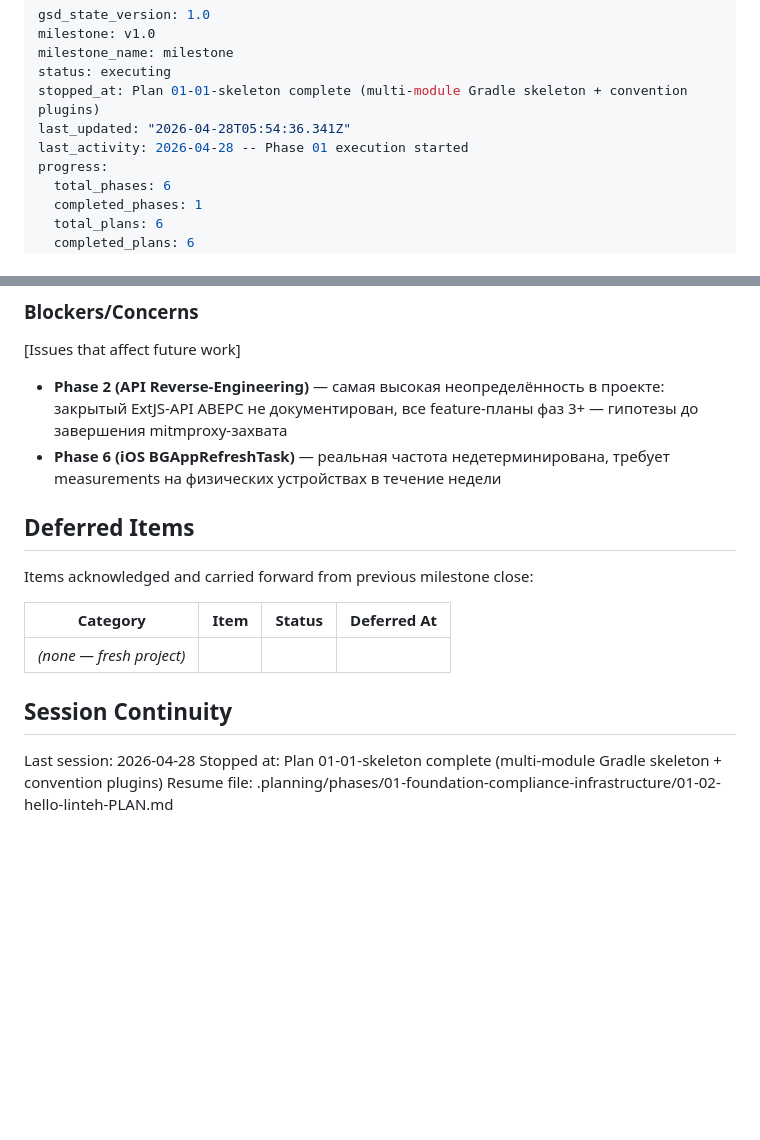
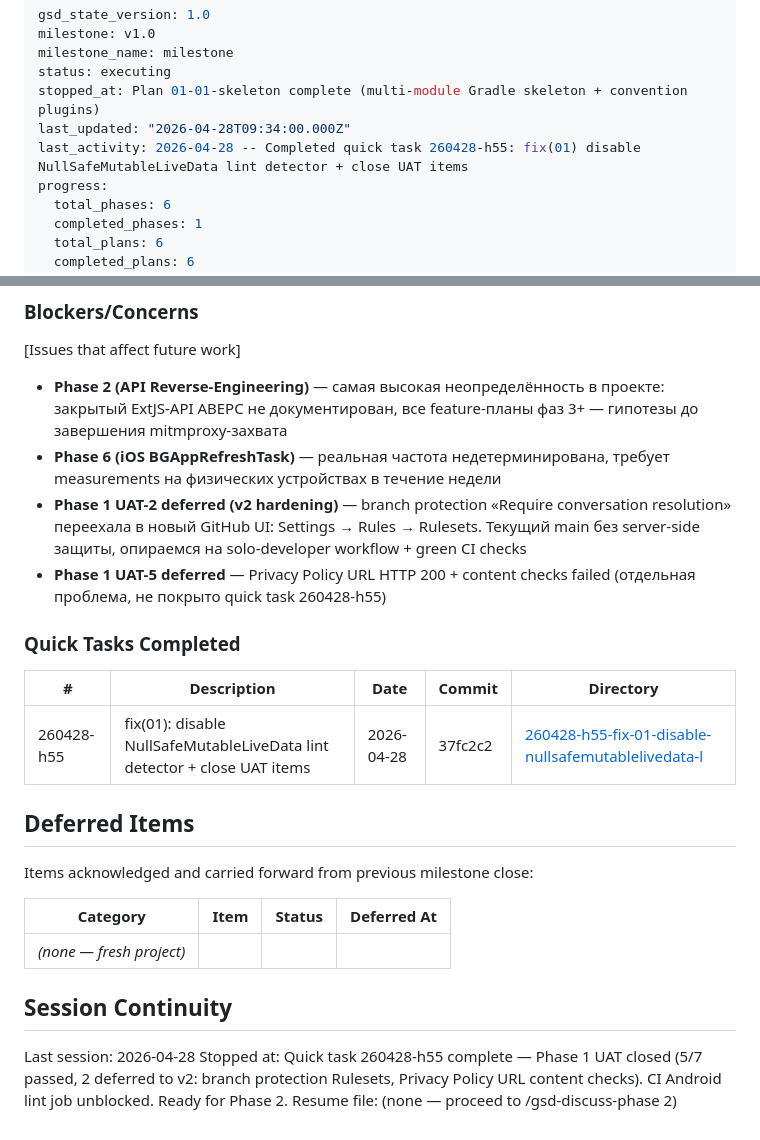
Before and after one commit to chudoxl/LintehJournal, a Markdown page: .planning/STATE.md, 2 parts joined by grey strips. Drawn GitHub-style; blank space fills up the shorter version.

Commit message:
docs(quick-260428-h55): summary + STATE update — UAT-3 closed via lint disable
Quick task 260428-h55 SUMMARY + STATE.md update for completed work.

Phase 1 UAT closure: 5/7 passed, 2 deferred (UAT-2 Rulesets, UAT-5 Pages URL).
CI Android lint job unblocked. Ready to advance to Phase 2.

Co-Authored-By: Claude Opus 4.7 (1M context) <noreply@anthropic.com>

```diff
--- a/.planning/STATE.md
+++ b/.planning/STATE.md
@@ -4,8 +4,8 @@ milestone: v1.0
 milestone_name: milestone
 status: executing
 stopped_at: Plan 01-01-skeleton complete (multi-module Gradle skeleton + convention plugins)
-last_updated: "2026-04-28T05:54:36.341Z"
-last_activity: 2026-04-28 -- Phase 01 execution started
+last_updated: "2026-04-28T09:34:00.000Z"
+last_activity: 2026-04-28 -- Completed quick task 260428-h55: fix(01) disable NullSafeMutableLiveData lint detector + close UAT items
 progress:
   total_phases: 6
   completed_phases: 1
@@ -80,6 +80,14 @@ None yet.
 
 - **Phase 2 (API Reverse-Engineering)** — самая высокая неопределённость в проекте: закрытый ExtJS-API АВЕРС не документирован, все feature-планы фаз 3+ — гипотезы до завершения mitmproxy-захвата
 - **Phase 6 (iOS BGAppRefreshTask)** — реальная частота недетерминирована, требует measurements на физических устройствах в течение недели
+- **Phase 1 UAT-2 deferred (v2 hardening)** — branch protection «Require conversation resolution» переехала в новый GitHub UI: Settings → Rules → Rulesets. Текущий main без server-side защиты, опираемся на solo-developer workflow + green CI checks
+- **Phase 1 UAT-5 deferred** — Privacy Policy URL HTTP 200 + content checks failed (отдельная проблема, не покрыто quick task 260428-h55)
+
+### Quick Tasks Completed
+
+| # | Description | Date | Commit | Directory |
+|---|-------------|------|--------|-----------|
+| 260428-h55 | fix(01): disable NullSafeMutableLiveData lint detector + close UAT items | 2026-04-28 | 37fc2c2 | [260428-h55-fix-01-disable-nullsafemutablelivedata-l](./quick/260428-h55-fix-01-disable-nullsafemutablelivedata-l/) |
 
 ## Deferred Items
 
@@ -92,5 +100,5 @@ Items acknowledged and carried forward from previous milestone close:
 ## Session Continuity
 
 Last session: 2026-04-28
-Stopped at: Plan 01-01-skeleton complete (multi-module Gradle skeleton + convention plugins)
-Resume file: .planning/phases/01-foundation-compliance-infrastructure/01-02-hello-linteh-PLAN.md
+Stopped at: Quick task 260428-h55 complete — Phase 1 UAT closed (5/7 passed, 2 deferred to v2: branch protection Rulesets, Privacy Policy URL content checks). CI Android lint job unblocked. Ready for Phase 2.
+Resume file: (none — proceed to /gsd-discuss-phase 2)
```
Also changed, not shown: 1 other file.
